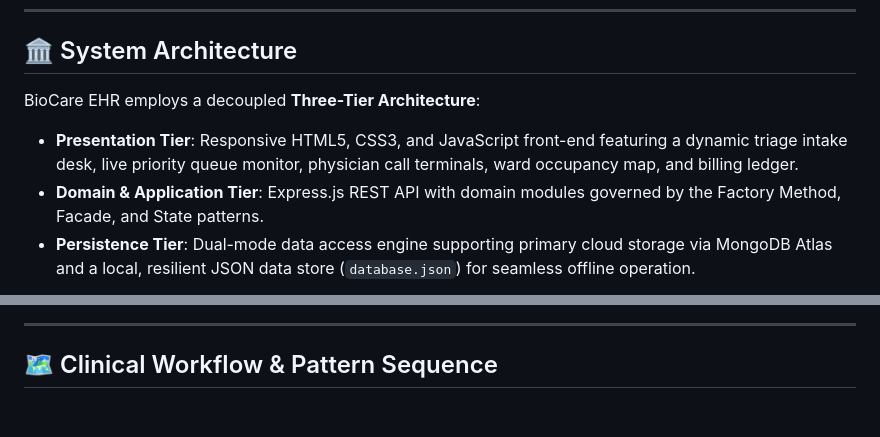
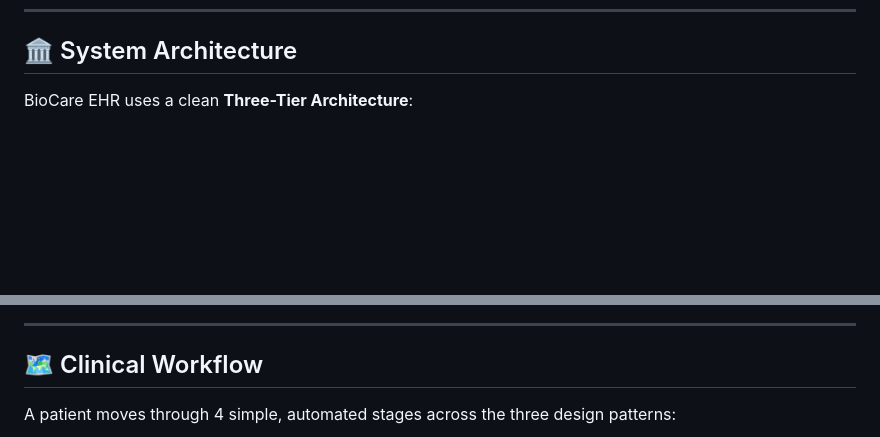
Before and after one commit to divitha2005-hub/Hospital-Queue, a Markdown page: README.md, 2 parts joined by grey strips. Rendered like a GitHub page; blank space fills up the shorter version.

Commit message:
Simplify System Architecture and Clinical Workflow diagrams in README

````diff
--- a/README.md
+++ b/README.md
@@ -17,9 +17,6 @@ The system is engineered around **Three Core Gang of Four (GoF) Design Patterns*
 
 ## 🏛️ System Architecture
 
-BioCare EHR employs a decoupled **Three-Tier Architecture**:
-* **Presentation Tier**: Responsive HTML5, CSS3, and JavaScript front-end featuring a dynamic triage intake desk, live priority queue monitor, physician call terminals, ward occupancy map, and billing ledger.
-* **Domain & Application Tier**: Express.js REST API with domain modules governed by the Factory Method, Facade, and State patterns.
-* **Persistence Tier**: Dual-mode data access engine supporting primary cloud storage via MongoDB Atlas and a local, resilient JSON data store (`database.json`) for seamless offline operation.
+BioCare EHR uses a clean **Three-Tier Architecture**:
 
 ```mermaid
@@ -105,7 +41,9 @@ flowchart TD
 
 ---
 
-## 🗺️ Clinical Workflow & Pattern Sequence
+## 🗺️ Clinical Workflow
+
+A patient moves through 4 simple, automated stages across the three design patterns:
 
 ```mermaid
 sequenceDiagram
````
Also changed, not shown: other parts of README.md (+30 -124 lines).
